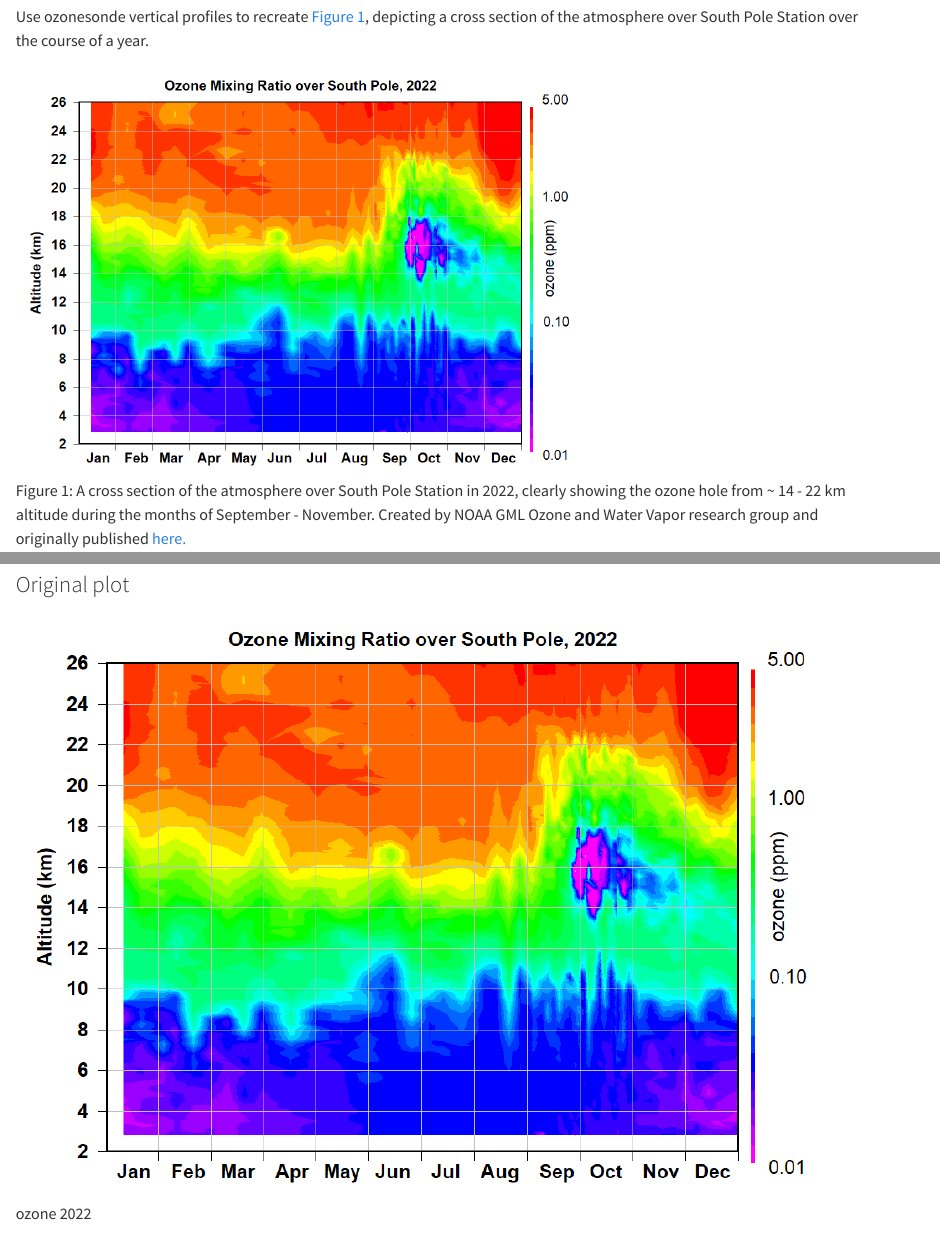
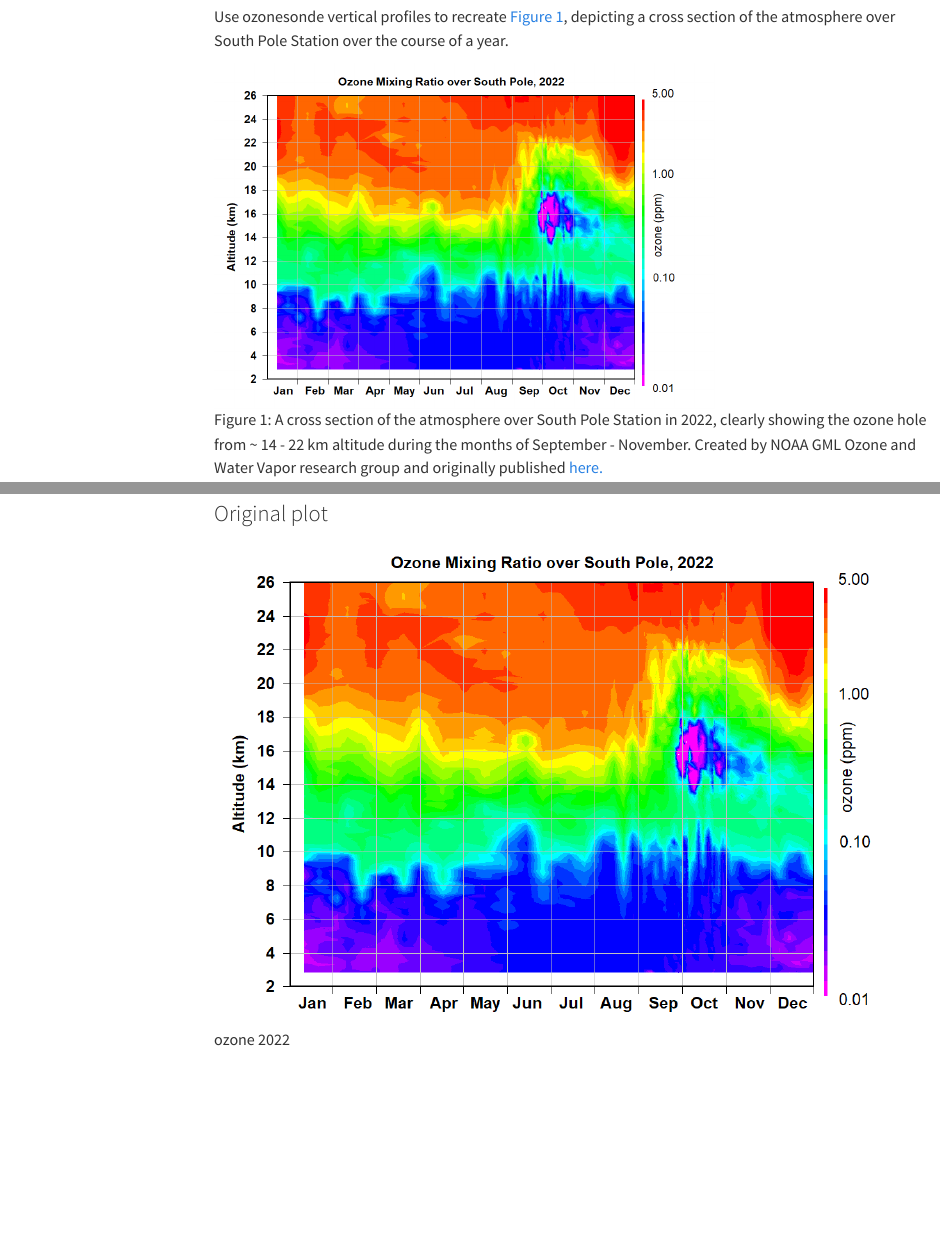
Before and after one commit to jackvfb/south-pole-ozone-hole, a Quarto document (ozone-hole-notebook.qmd): the page in a window 1100 px wide, from 660 px down before the commit and from 690 px down after it, so that both start at the same text, and a second part further down, joined at a grey line. Rendered offline with R 4.5, knitr and Pandoc in place of Quarto, with nearby package versions; some code elsewhere in the file could not run offline; menus at the side of the page are left out.

Commit message:
Updated to render notebook from main branch

````diff
--- a/notebook.qmd
+++ b/ozone-hole-notebook.qmd
@@ -3,10 +3,11 @@ title: "Using ozonesondes to observe the Antarctic ozone hole"
 subtitle: "A reproducible data analysis project"
 author: "Jackson Vanfleet-Brown"
 date: last-modified
-format: html
 echo: false
-editor_options:
-  chunk_output_type: inline
+toc: true
+format:
+  html:
+    embed-resources: true
 ---
 
 ```{r message=FALSE}
````
